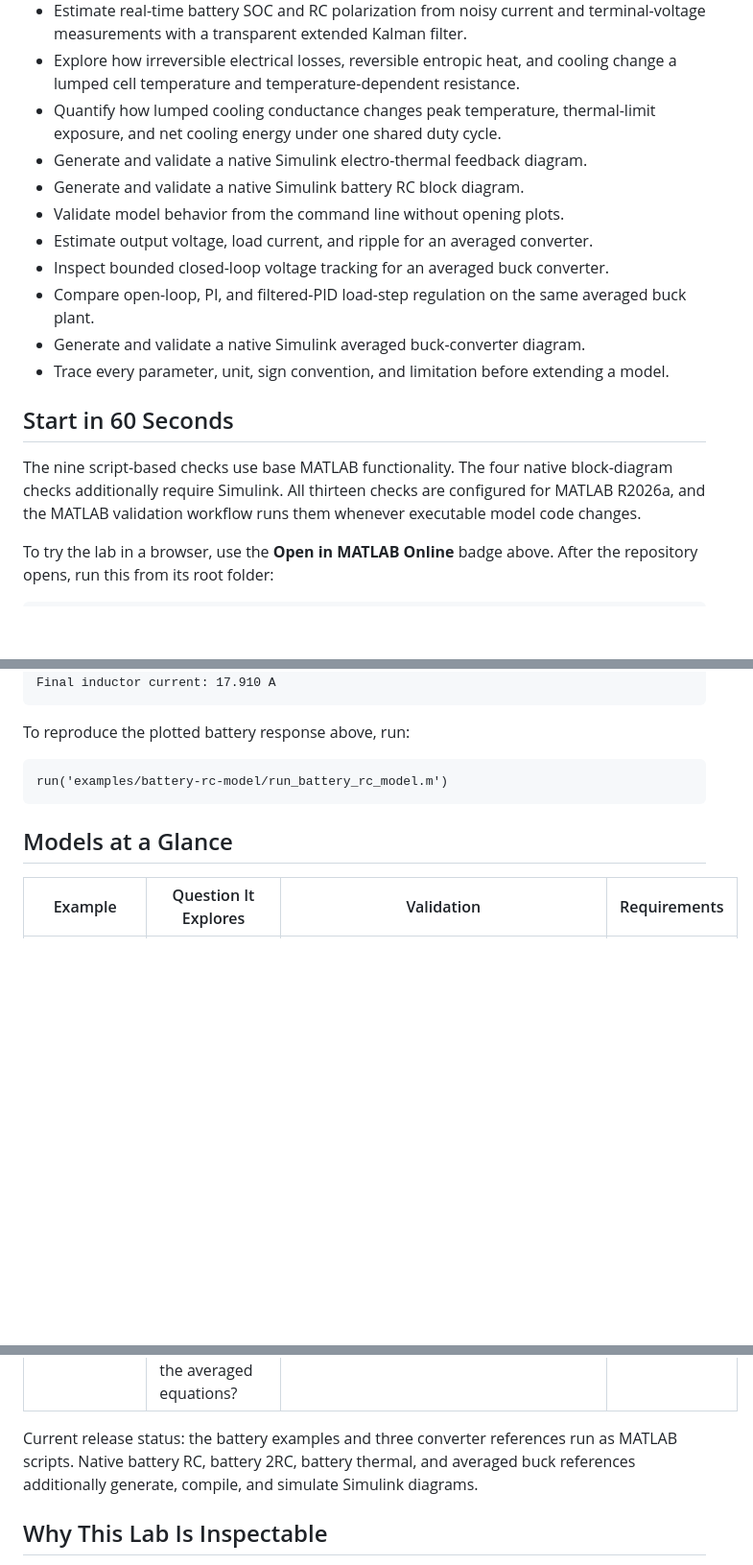
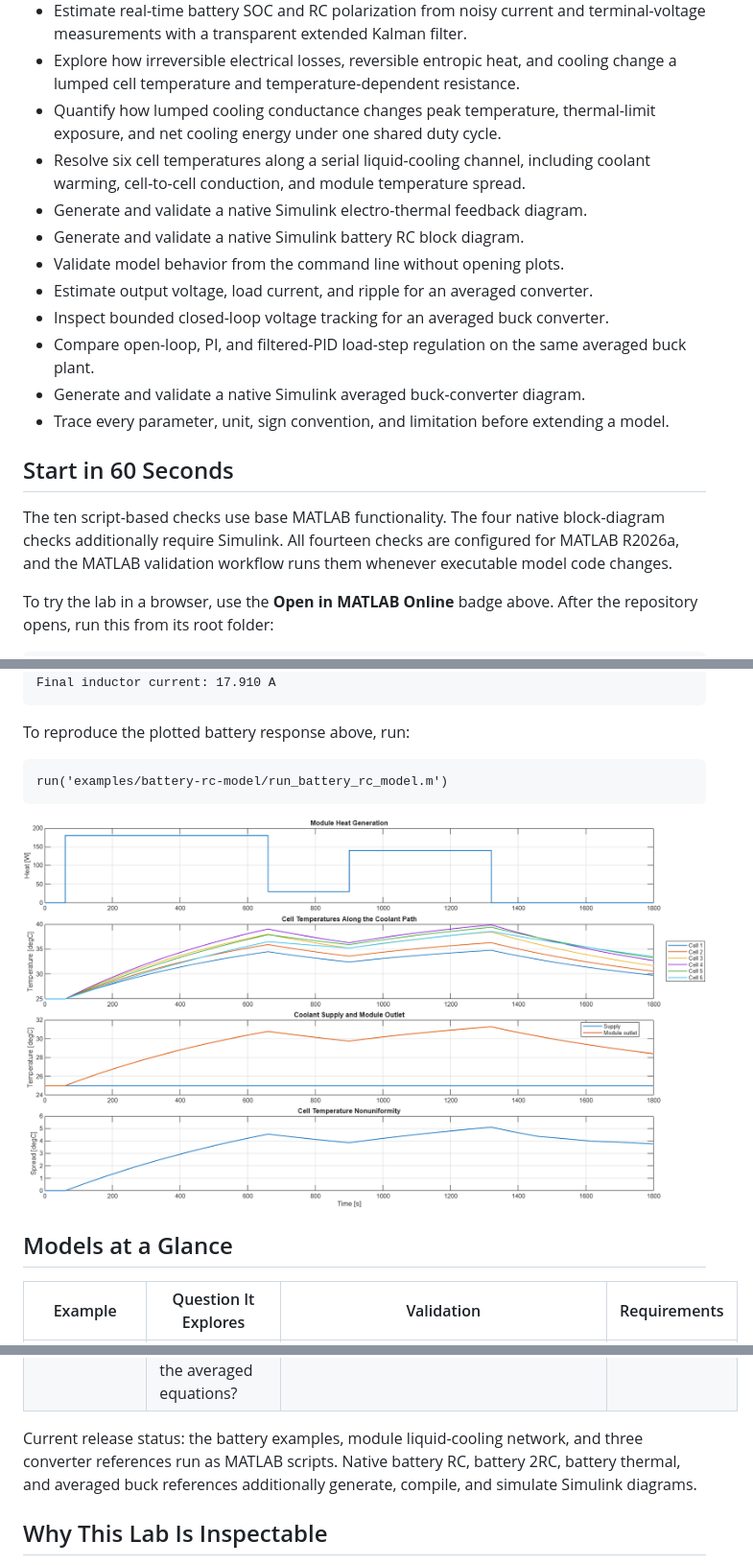
Before and after one commit to mohammadrezwankhan/matlab-simulink-energy-lab, a Markdown page: README.md, 3 parts joined by grey strips. Shown at 96% size. GitHub-like rendering; pictures changed too: assets/battery-module-cooling-network-response.png (added); blank space fills up the shorter version.

Commit message:
Add battery module liquid-cooling network

````diff
--- a/README.md
+++ b/README.md
@@ -39,6 +39,8 @@ study.
   cooling change a lumped cell temperature and temperature-dependent resistance.
 - Quantify how lumped cooling conductance changes peak temperature,
   thermal-limit exposure, and net cooling energy under one shared duty cycle.
+- Resolve six cell temperatures along a serial liquid-cooling channel, including
+  coolant warming, cell-to-cell conduction, and module temperature spread.
 - Generate and validate a native Simulink electro-thermal feedback diagram.
 - Generate and validate a native Simulink battery RC block diagram.
 - Validate model behavior from the command line without opening plots.
@@ -52,8 +54,8 @@ study.
 
 ## Start in 60 Seconds
 
-The nine script-based checks use base MATLAB functionality. The four native
-block-diagram checks additionally require Simulink. All thirteen checks are configured for
+The ten script-based checks use base MATLAB functionality. The four native
+block-diagram checks additionally require Simulink. All fourteen checks are configured for
 MATLAB R2026a, and the MATLAB validation workflow runs them whenever executable
 model code changes.
 
@@ -141,6 +148,8 @@ To reproduce the plotted battery response above, run:
 run('examples/battery-rc-model/run_battery_rc_model.m')
 ```
 
+![Six-cell battery module liquid-cooling response showing module heat, individual cell temperatures, coolant warming, and temperature nonuniformity](assets/battery-module-cooling-network-response.png)
+
 ## Models at a Glance
 
 | Example | Question It Explores | Validation | Requirements |
@@ -157,9 +167,10 @@ run('examples/battery-rc-model/run_battery_rc_model.m')
 | [Closed-loop converter](examples/converter-closed-loop-model/README.md) | How do bounded cascaded control and open-loop, PI, and filtered-PID strategies respond to voltage and load steps? | `check_closed_loop_converter.m`, `check_converter_controller_comparison.m` | Base MATLAB |
 | [Native Simulink averaged buck](examples/converter-simulink-model/README.md) | Can a generated block diagram reproduce the exact transient and lossy steady state of the averaged equations? | `check_average_buck_simulink_model.m` | MATLAB and Simulink |
 
-Current release status: the battery examples and three converter references run
-as MATLAB scripts. Native battery RC, battery 2RC, battery thermal, and averaged
-buck references additionally generate, compile, and simulate Simulink diagrams.
+Current release status: the battery examples, module liquid-cooling network,
+and three converter references run as MATLAB scripts. Native battery RC,
+battery 2RC, battery thermal, and averaged buck references additionally
+generate, compile, and simulate Simulink diagrams.
 
 ## Why This Lab Is Inspectable
 
````
Also changed, not shown: other parts of README.md (+10 -0 lines), CHANGELOG.md (+6 -0 lines), examples/README.md (+8 -0 lines), examples/battery-module-cooling-network/README.md (added, +171 -0 lines), 6 other files.
